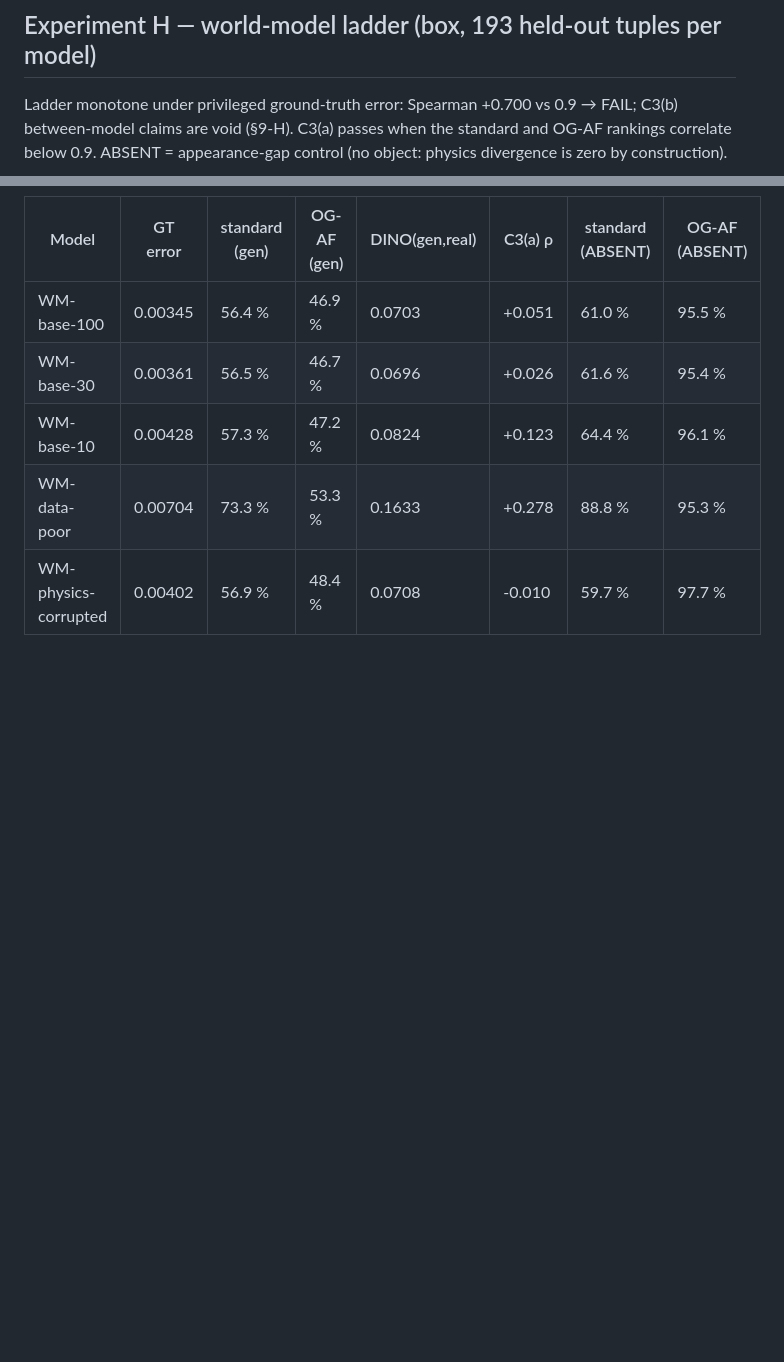
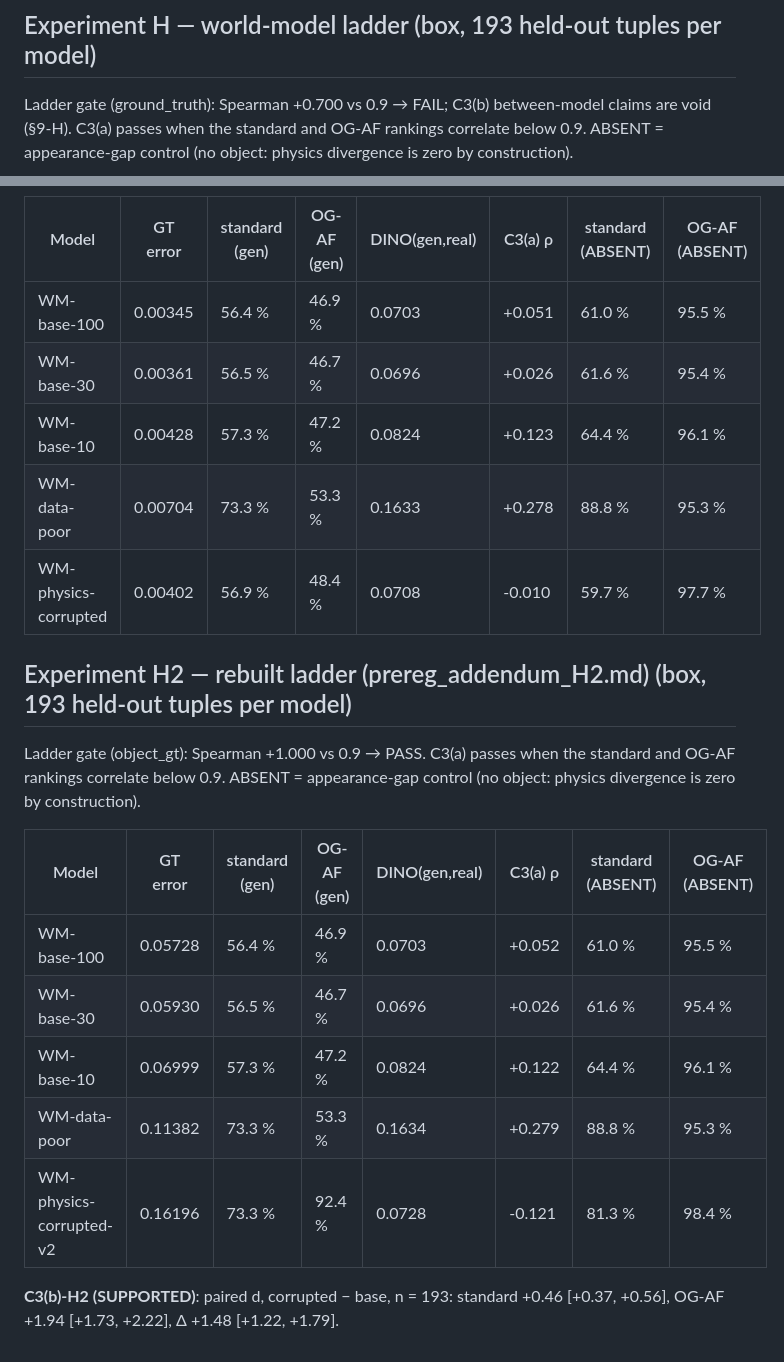
Before and after one commit to Kushaan-N/embodiment-shortcut, a Markdown page: results/PAPER_TABLES.md, 2 parts joined by grey strips. Drawn GitHub-style; blank space fills up the shorter version.

Commit message:
results: PAPER_TABLES.md with Experiment H2
Co-Authored-By: Claude Opus 5.5 (1M context) <noreply@anthropic.com>

```diff
--- a/results/PAPER_TABLES.md
+++ b/results/PAPER_TABLES.md
@@ -63,7 +63,7 @@ Prior (uniform-action) normalised MAE = 0.25.  G = mean of per-pair [err(DECOY)
 
 ## Experiment H — world-model ladder (box, 193 held-out tuples per model)
 
-Ladder monotone under privileged ground-truth error: Spearman +0.700 vs 0.9 → FAIL; C3(b) between-model claims are void (§9-H).  C3(a) passes when the standard and OG-AF rankings correlate below 0.9.  ABSENT = appearance-gap control (no object: physics divergence is zero by construction).
+Ladder gate (ground_truth): Spearman +0.700 vs 0.9 → FAIL; C3(b) between-model claims are void (§9-H).  C3(a) passes when the standard and OG-AF rankings correlate below 0.9.  ABSENT = appearance-gap control (no object: physics divergence is zero by construction).
 
 | Model | GT error | standard (gen) | OG-AF (gen) | DINO(gen,real) | C3(a) ρ | standard (ABSENT) | OG-AF (ABSENT) |
 |---|---|---|---|---|---|---|---|
@@ -72,3 +72,17 @@ Ladder monotone under privileged ground-truth error: Spearman +0.700 vs 0.9 →
 | WM-base-10 | 0.00428 | 57.3 % | 47.2 % | 0.0824 | +0.123 | 64.4 % | 96.1 % |
 | WM-data-poor | 0.00704 | 73.3 % | 53.3 % | 0.1633 | +0.278 | 88.8 % | 95.3 % |
 | WM-physics-corrupted | 0.00402 | 56.9 % | 48.4 % | 0.0708 | -0.010 | 59.7 % | 97.7 % |
+
+## Experiment H2 — rebuilt ladder (prereg_addendum_H2.md) (box, 193 held-out tuples per model)
+
+Ladder gate (object_gt): Spearman +1.000 vs 0.9 → PASS.  C3(a) passes when the standard and OG-AF rankings correlate below 0.9.  ABSENT = appearance-gap control (no object: physics divergence is zero by construction).
+
+| Model | GT error | standard (gen) | OG-AF (gen) | DINO(gen,real) | C3(a) ρ | standard (ABSENT) | OG-AF (ABSENT) |
+|---|---|---|---|---|---|---|---|
+| WM-base-100 | 0.05728 | 56.4 % | 46.9 % | 0.0703 | +0.052 | 61.0 % | 95.5 % |
+| WM-base-30 | 0.05930 | 56.5 % | 46.7 % | 0.0696 | +0.026 | 61.6 % | 95.4 % |
+| WM-base-10 | 0.06999 | 57.3 % | 47.2 % | 0.0824 | +0.122 | 64.4 % | 96.1 % |
+| WM-data-poor | 0.11382 | 73.3 % | 53.3 % | 0.1634 | +0.279 | 88.8 % | 95.3 % |
+| WM-physics-corrupted-v2 | 0.16196 | 73.3 % | 92.4 % | 0.0728 | -0.121 | 81.3 % | 98.4 % |
+
+**C3(b)-H2 (SUPPORTED)**: paired d, corrupted − base, n = 193: standard +0.46 [+0.37, +0.56], OG-AF +1.94 [+1.73, +2.22], Δ +1.48 [+1.22, +1.79].
```
